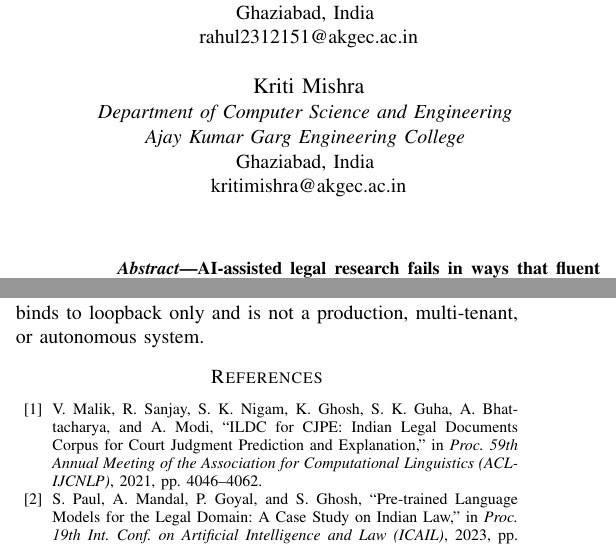
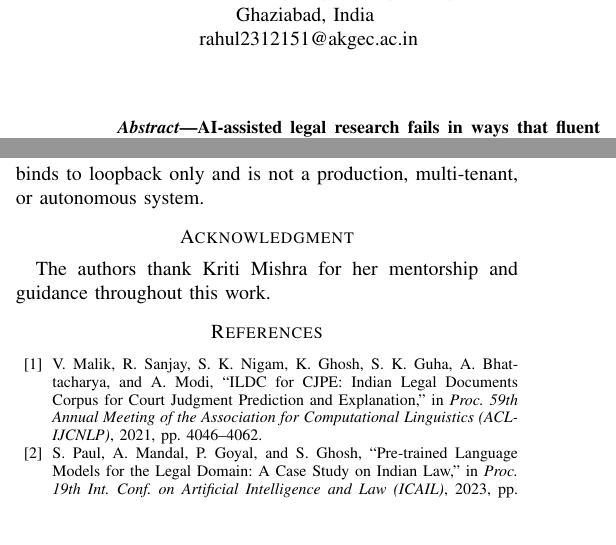
Before and after one commit to 0-YuvrajSingh/NyayaTrace, a LaTeX paper (paper_master.tex): two parts of the columns of pages 1 and 9 of 10, joined at a grey line, cut so that both start at the same text, the shorter picture padded with empty space. Compiled offline with pdfLaTeX.

Commit message:
Remove Mentor as an author and add acknowledgment section for her mentorship and guidance.

```diff
--- a/paper_master.tex
+++ b/paper_master.tex
@@ -47,12 +47,6 @@ rahul2312151@akgec.ac.in}
 \textit{Ajay Kumar Garg Engineering College} \\
 Ghaziabad, India \\
 saurav2312023@akgec.ac.in}
-\and
-\IEEEauthorblockN{Kriti Mishra}
-\IEEEauthorblockA{\textit{Department of Computer Science and Engineering} \\
-\textit{Ajay Kumar Garg Engineering College} \\
-Ghaziabad, India \\
-kritimishra@akgec.ac.in}
 }
 
 \maketitle
@@ -1067,6 +1061,10 @@ static frozen-artifact viewer is retained as a fallback. The stack binds to
 loopback only and is not a production, multi-tenant, or autonomous system.
 
 % =====================================================================
+\section*{Acknowledgment}
+
+The authors thank Kriti Mishra for her mentorship and guidance throughout this work.
+
 \begin{thebibliography}{00}
 
 \bibitem{malik2021}
```
Also changed, not shown: submission/final/MANIFEST.md (+7 -0 lines), submission/final/paper_master.tex (+4 -6 lines), paper_master.pdf, submission/final/paper_master.pdf, 1 other file.
